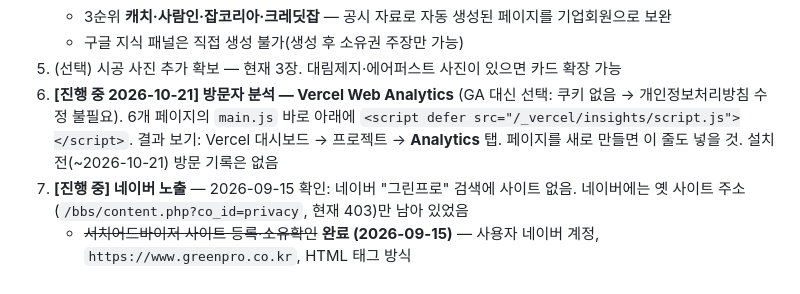
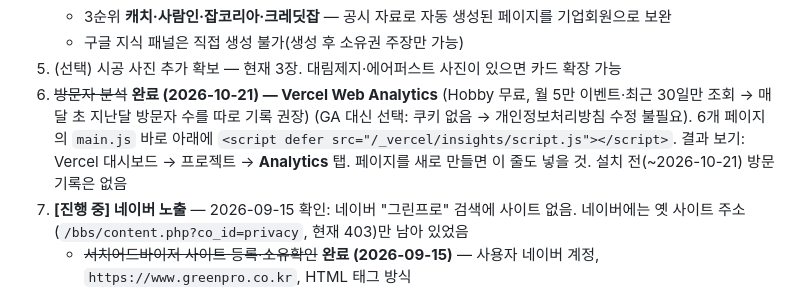
Before and after one commit to tjrdlsdn-bit/greenpro_mobile-monitoring-, a Markdown page: CLAUDE.md, the part around the change. Rendered like a GitHub page.

Commit message:
CLAUDE.md: Vercel Web Analytics 설치 완료 기록
Co-Authored-By: Claude Opus 5.5 <noreply@anthropic.com>

```diff
--- a/CLAUDE.md
+++ b/CLAUDE.md
@@ -150,7 +150,7 @@ ffmpeg -i 원본.png -q:v 3 assets/img/case-이름.jpg
    - 3순위 **캐치·사람인·잡코리아·크레딧잡** — 공시 자료로 자동 생성된 페이지를 기업회원으로 보완
    - 구글 지식 패널은 직접 생성 불가(생성 후 소유권 주장만 가능)
 5. (선택) 시공 사진 추가 확보 — 현재 3장. 대림제지·에어퍼스트 사진이 있으면 카드 확장 가능
-6. **[진행 중 2026-10-21] 방문자 분석 — Vercel Web Analytics** (GA 대신 선택: 쿠키 없음 → 개인정보처리방침 수정 불필요). 6개 페이지의 `main.js` 바로 아래에 `<script defer src="/_vercel/insights/script.js"></script>`. 결과 보기: Vercel 대시보드 → 프로젝트 → **Analytics** 탭. 페이지를 새로 만들면 이 줄도 넣을 것. 설치 전(~2026-10-21) 방문 기록은 없음
+6. ~~방문자 분석~~ **완료 (2026-10-21) — Vercel Web Analytics** (Hobby 무료, 월 5만 이벤트·최근 30일만 조회 → 매달 초 지난달 방문자 수를 따로 기록 권장) (GA 대신 선택: 쿠키 없음 → 개인정보처리방침 수정 불필요). 6개 페이지의 `main.js` 바로 아래에 `<script defer src="/_vercel/insights/script.js"></script>`. 결과 보기: Vercel 대시보드 → 프로젝트 → **Analytics** 탭. 페이지를 새로 만들면 이 줄도 넣을 것. 설치 전(~2026-10-21) 방문 기록은 없음
 7. **[진행 중] 네이버 노출** — 2026-09-15 확인: 네이버 "그린프로" 검색에 사이트 없음. 네이버에는 옛 사이트 주소(`/bbs/content.php?co_id=privacy`, 현재 403)만 남아 있었음
    - ~~서치어드바이저 사이트 등록·소유확인~~ **완료 (2026-09-15)** — 사용자 네이버 계정, `https://www.greenpro.co.kr`, HTML 태그 방식
    - ⚠️ `index.html` `<head>`의 `<meta name="naver-site-verification" ...>` **삭제 금지** (지우면 소유확인 풀림)
```
